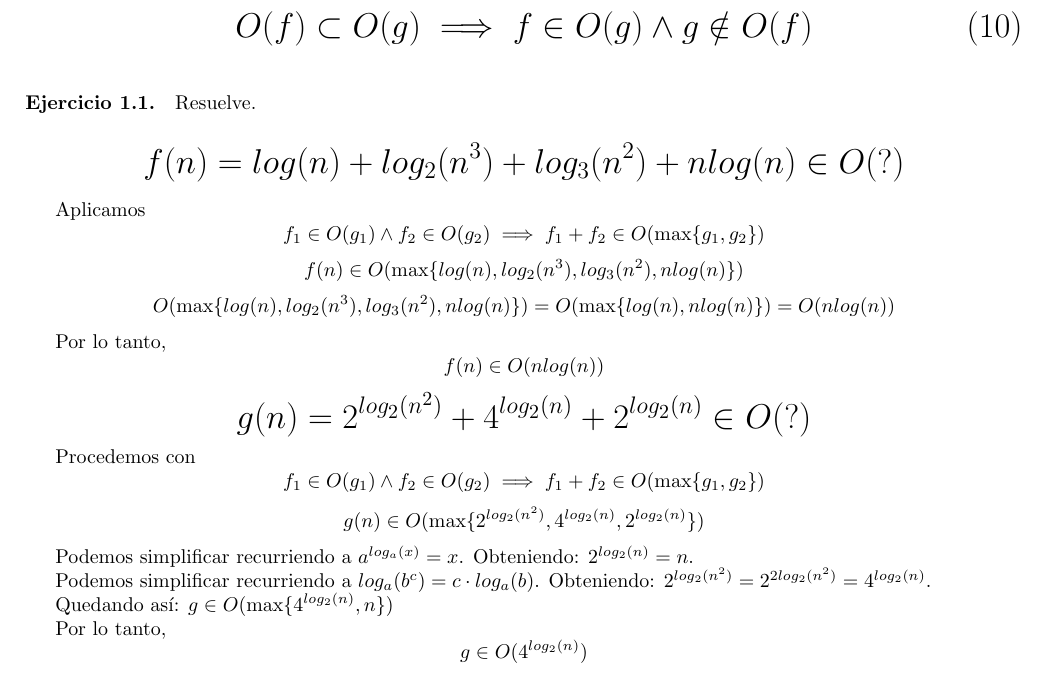
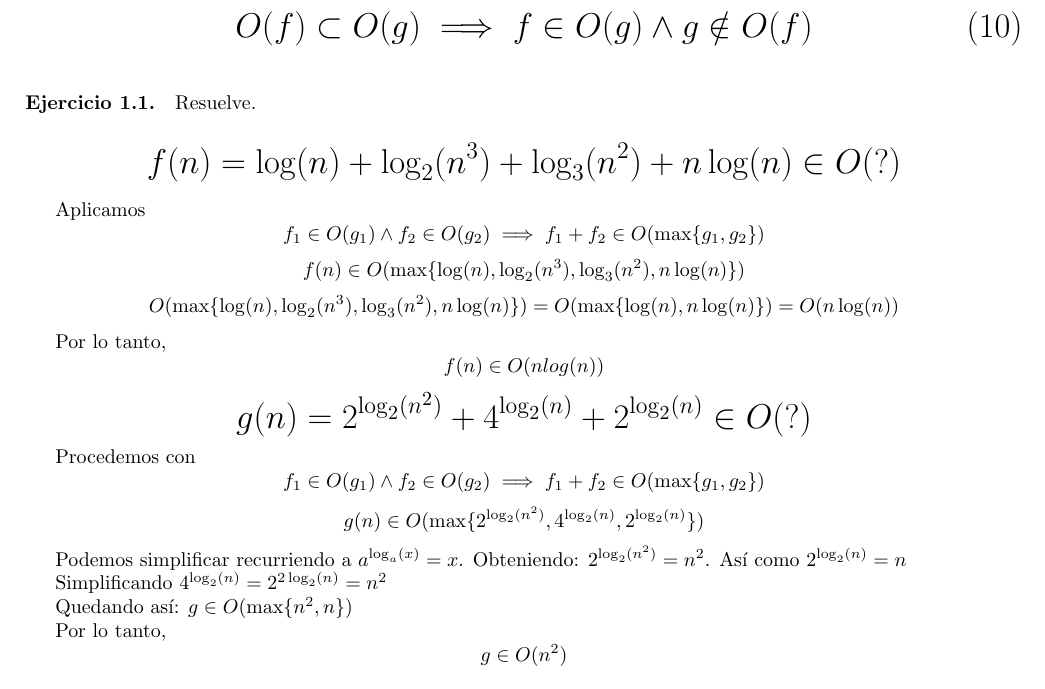
Before and after one commit to ip61-ua/feai-computing, a LaTeX document (Algorithms.tex): part of the page, cut so that both start at the same text. Compiled offline with pdfLaTeX.

Commit message:
Arreglar ejercicio.

```diff
--- a/Algorithms.tex
+++ b/Algorithms.tex
@@ -43,7 +43,7 @@
 	\paragraph{Ejercicio 1.1.} Resuelve.
 	{\LARGE
 	\begin{displaymath}
-		f(n)=log (n) + log_2 (n^3) + log_3 (n^2) + n log(n) \in O(?)
+		f(n)=\log (n) + \log_2 (n^3) + \log_3 (n^2) + n \log(n) \in O(?)
 	\end{displaymath}
 	}
 
@@ -52,16 +52,16 @@
 		f_1 \in O(g_1) \land f_2 \in O(g_2) \implies f_1 + f_2 \in O(\max \{g_1, g_2\})
 	\end{displaymath}
 	\begin{displaymath}
-		f(n) \in O(\max \{log(n), log_2(n^3), log_3(n^2), nlog(n)\})
+		f(n) \in O(\max \{\log(n), \log_2(n^3), \log_3(n^2), n\log(n)\})
 	\end{displaymath}
 	\begin{displaymath}
-		O(\max \{log(n), log_2(n^3), log_3(n^2), nlog(n)\}) = O(\max \{log(n), n log(n)\}) = O(n log(n))
+		O(\max \{\log(n), \log_2(n^3), \log_3(n^2), n\log(n)\}) = O(\max \{\log(n), n \log(n)\}) = O(n \log(n))
 	\end{displaymath}
 
 	Por lo tanto, \[ f(n) \in O(nlog(n))\]
 	{\LARGE
 	\begin{displaymath}
-		g(n) = 2^{log_2 (n^2)} + 4^{log_2 (n)} + 2^{log_2 (n)} \in O(?)
+		g(n) = 2^{\log_2 (n^2)} + 4^{\log_2 (n)} + 2^{\log_2 (n)} \in O(?)
 	\end{displaymath}
 	}
 
@@ -70,18 +70,18 @@
 		f_1 \in O(g_1) \land f_2 \in O(g_2) \implies f_1 + f_2 \in O(\max \{g_1, g_2\})
 	\]
 	\[
-		g(n) \in O(\max \{2^{log_2 (n^2)}, 4^{log_2 (n)}, 2^{log_2 (n)}\})
+		g(n) \in O(\max \{2^{\log_2 (n^2)}, 4^{\log_2 (n)}, 2^{\log_2 (n)}\})
 	\]
 
-	Podemos simplificar recurriendo a $a^{log_a (x)} = x$. Obteniendo: $2^{log_2 (n)} = n$.
+	Podemos simplificar recurriendo a $a^{\log_a (x)} = x$. Obteniendo: $2^{\log_2 (n^2)} = n^2$. Así como $2^{\log_2(n)} = n$
 
-	Podemos simplificar recurriendo a $log_a (b^c) = c \cdot log_a (b)$. Obteniendo: $2^{log_2 (n^2)} = 2^{2log_2(n^2)} = 4^{log_2 (n)}$.
+	Simplificando $4^{\log_2 (n)} = 2^{2\log_2 (n)} = n^2$
 
-	Quedando así: $g \in O(\max \{ 4^{log_2 (n)}, n\})$
+	Quedando así: $g \in O(\max \{ n^2, n \})$
 
 	Por lo tanto,
 	\[
-		g \in O(4^{log_2 (n)})
+		g \in O(n^2)
 	\]
 	{\LARGE
 	\begin{displaymath}
```
Also changed, not shown: Algorithms.tex (2 more changed lines).
